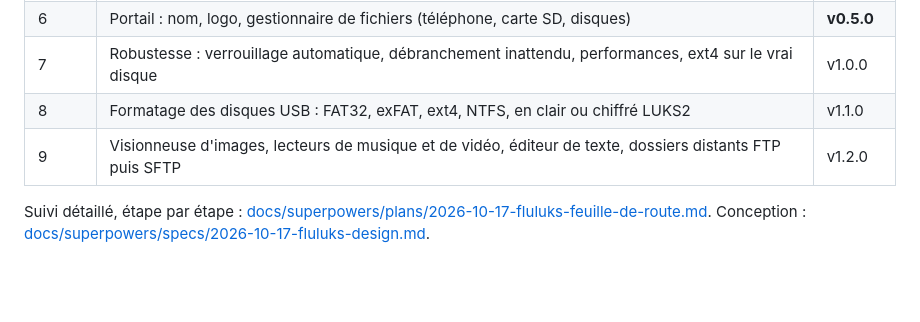
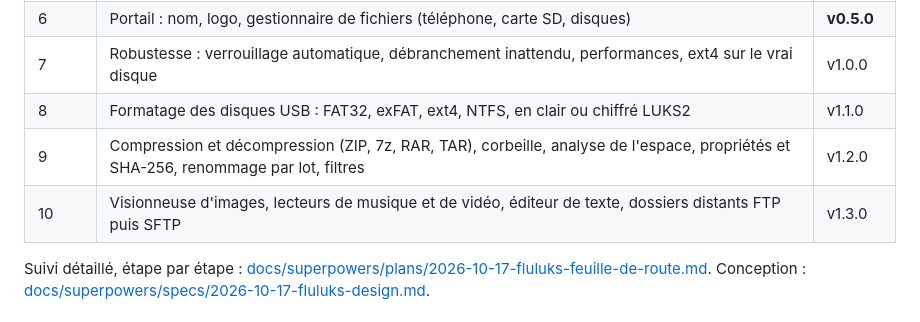
Before and after one commit to mawena/Flulucks, a Markdown page: README.md, the part around the change. Rendered like a GitHub page; blank space fills up the shorter version.

Commit message:
docs: phase 9 compression et outils du gestionnaire, lecteurs et stockages distants en phase 10

```diff
--- a/README.md
+++ b/README.md
@@ -294,7 +294,8 @@ Le dépôt suit git flow :
 | 6 | Portail : nom, logo, gestionnaire de fichiers (téléphone, carte SD, disques) | **v0.5.0** |
 | 7 | Robustesse : verrouillage automatique, débranchement inattendu, performances, ext4 sur le vrai disque | v1.0.0 |
 | 8 | Formatage des disques USB : FAT32, exFAT, ext4, NTFS, en clair ou chiffré LUKS2 | v1.1.0 |
-| 9 | Visionneuse d'images, lecteurs de musique et de vidéo, éditeur de texte, dossiers distants FTP puis SFTP | v1.2.0 |
+| 9 | Compression et décompression (ZIP, 7z, RAR, TAR), corbeille, analyse de l'espace, propriétés et SHA-256, renommage par lot, filtres | v1.2.0 |
+| 10 | Visionneuse d'images, lecteurs de musique et de vidéo, éditeur de texte, dossiers distants FTP puis SFTP | v1.3.0 |
 
 Suivi détaillé, étape par étape : [docs/superpowers/plans/2026-10-17-fluluks-feuille-de-route.md](docs/superpowers/plans/2026-10-17-fluluks-feuille-de-route.md).
 Conception : [docs/superpowers/specs/2026-10-17-fluluks-design.md](docs/superpowers/specs/2026-10-17-fluluks-design.md).
```
Also changed, not shown: 2 other files.
